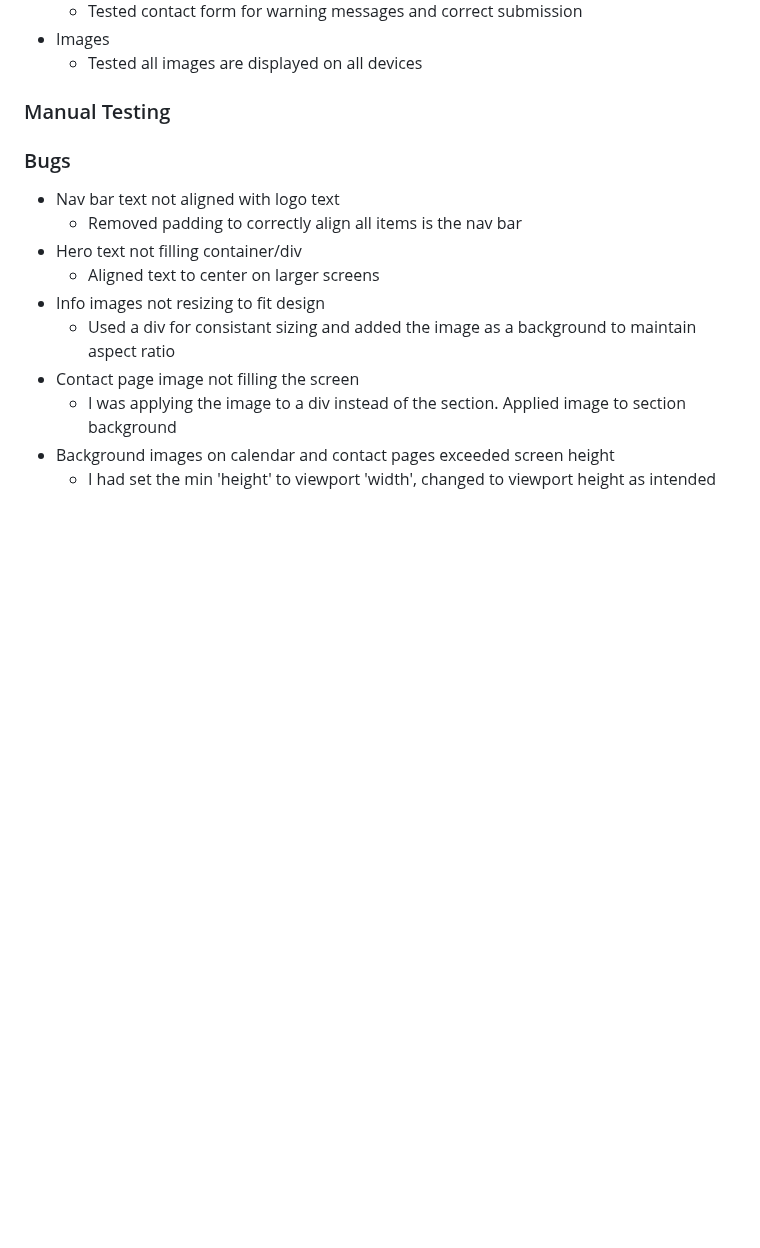
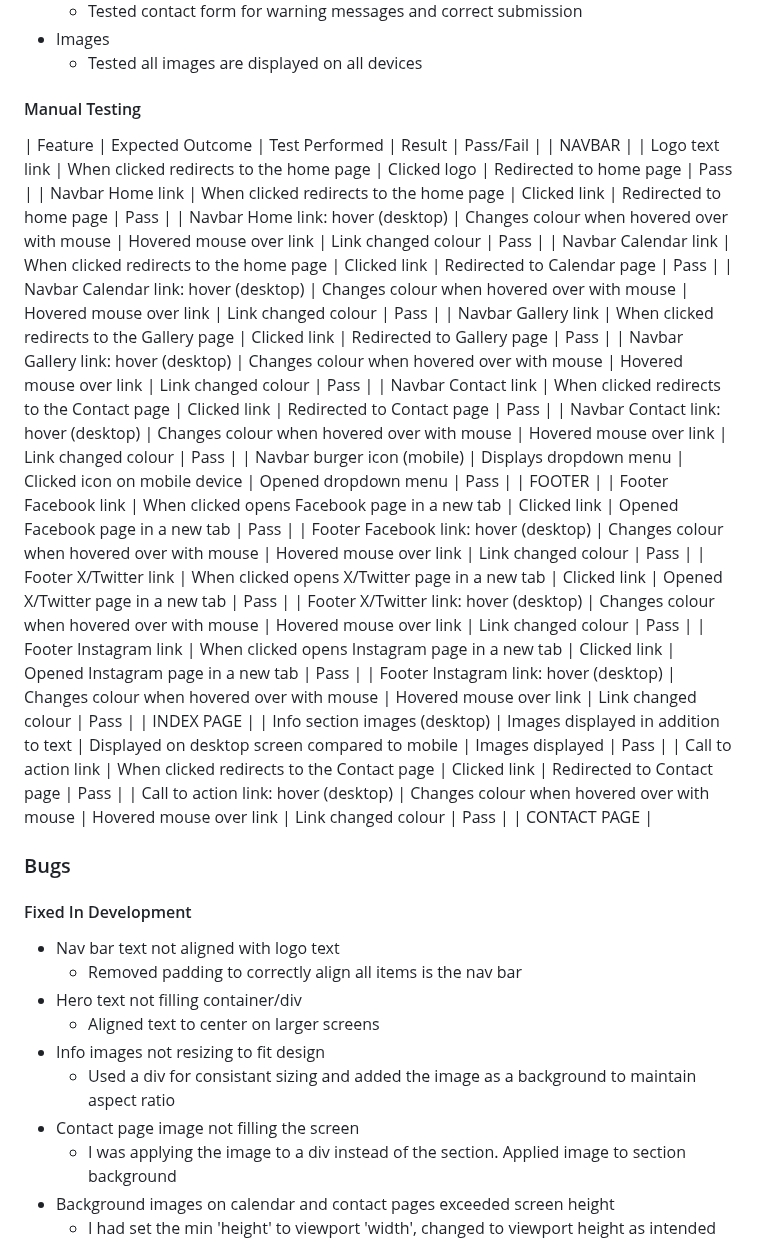
Before and after one commit to KyleMardell/ci-project-1, a Markdown page: TESTING.md, the part around one of its changes. GitHub-like rendering; blank space fills up the shorter version.

Commit message:
Add manual testing to TESTING.md

```diff
--- a/TESTING.md
+++ b/TESTING.md
@@ -111,9 +111,37 @@ Testing included:
 - Images
     - Tested all images are displayed on all devices
 
-### Manual Testing
+#### Manual Testing
+
+| Feature | Expected Outcome | Test Performed | Result | Pass/Fail |
+| NAVBAR |
+| Logo text link | When clicked redirects to the home page | Clicked logo | Redirected to home page | Pass |
+| Navbar Home link | When clicked redirects to the home page | Clicked link | Redirected to home page | Pass |
+| Navbar Home link: hover (desktop) | Changes colour when hovered over with mouse | Hovered mouse over link | Link changed colour | Pass |
+| Navbar Calendar link | When clicked redirects to the home page | Clicked link | Redirected to Calendar page | Pass |
+| Navbar Calendar link: hover (desktop) | Changes colour when hovered over with mouse | Hovered mouse over link | Link changed colour | Pass |
+| Navbar Gallery link | When clicked redirects to the Gallery page | Clicked link | Redirected to Gallery page | Pass |
+| Navbar Gallery link: hover (desktop) | Changes colour when hovered over with mouse | Hovered mouse over link | Link changed colour | Pass |
+| Navbar Contact link | When clicked redirects to the Contact page | Clicked link | Redirected to Contact page | Pass |
+| Navbar Contact link: hover (desktop) | Changes colour when hovered over with mouse | Hovered mouse over link | Link changed colour | Pass |
+| Navbar burger icon (mobile) | Displays dropdown menu | Clicked icon on mobile device | Opened dropdown menu | Pass |
+| FOOTER |
+| Footer Facebook link | When clicked opens Facebook page in a new tab | Clicked link | Opened Facebook page in a new tab | Pass |
+| Footer Facebook link: hover (desktop) | Changes colour when hovered over with mouse | Hovered mouse over link | Link changed colour | Pass |
+| Footer X/Twitter link | When clicked opens X/Twitter page in a new tab | Clicked link | Opened X/Twitter page in a new tab | Pass |
+| Footer X/Twitter link: hover (desktop) | Changes colour when hovered over with mouse | Hovered mouse over link | Link changed colour | Pass |
+| Footer Instagram link | When clicked opens Instagram page in a new tab | Clicked link | Opened Instagram page in a new tab | Pass |
+| Footer Instagram link: hover (desktop) | Changes colour when hovered over with mouse | Hovered mouse over link | Link changed colour | Pass |
+| INDEX PAGE |
+| Info section images (desktop) | Images displayed in addition to text | Displayed on desktop screen compared to mobile | Images displayed | Pass |
+| Call to action link | When clicked redirects to the Contact page | Clicked link | Redirected to Contact page | Pass |
+| Call to action link: hover (desktop) | Changes colour when hovered over with mouse | Hovered mouse over link | Link changed colour | Pass |
+| CONTACT PAGE |
+
 
 ### Bugs
+
+#### Fixed In Development
 
 - Nav bar text not aligned with logo text
     - Removed padding to correctly align all items is the nav bar
```
Also changed, not shown: other parts of TESTING.md (+1 -1 lines).
